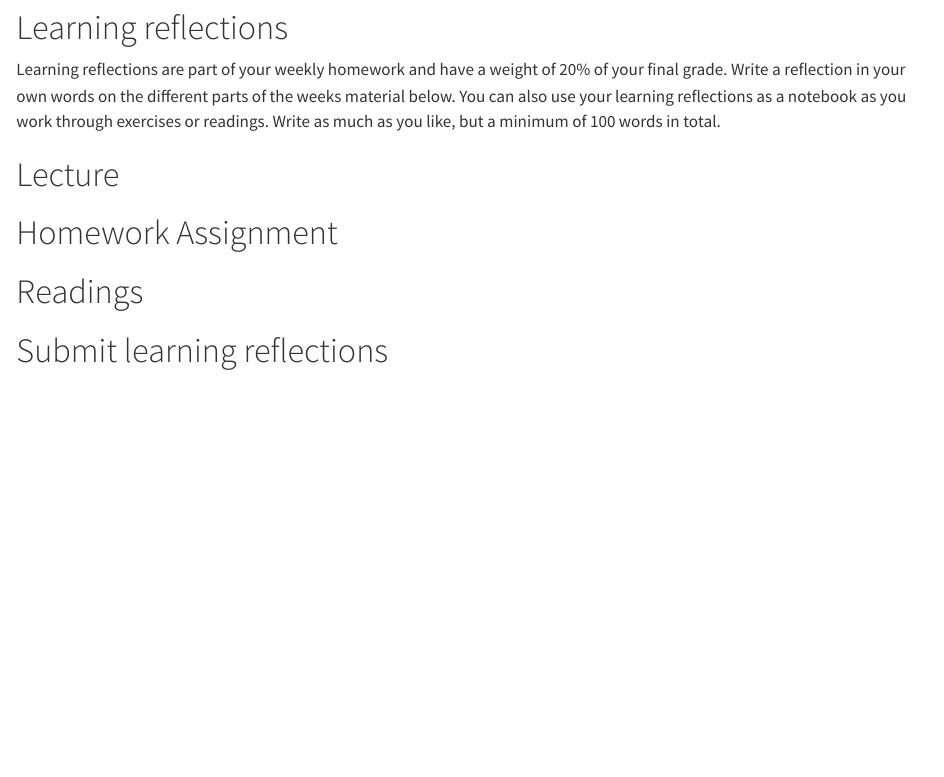
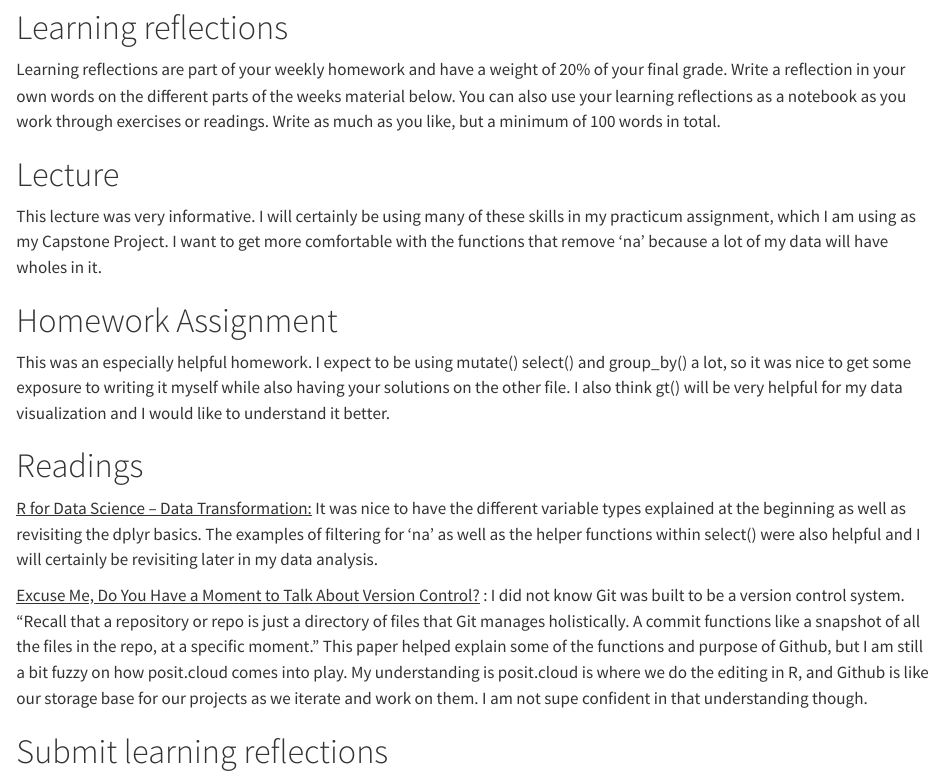
Before and after one commit to cven5999-ss25/wk-04-luke-seifert, a Quarto document (learning-04.qmd): the page in a window 1100 px wide, from 120 px down. Rendered offline with R 4.5, knitr and Pandoc in place of Quarto, with nearby package versions.

Commit message:
Luke - completed wk4 reflection HW

```diff
--- a/learning-04.qmd
+++ b/learning-04.qmd
@@ -13,15 +13,17 @@ Learning reflections are part of your weekly homework and have a weight of 20% o
 
 # Lecture
 
-<!--# Add your reflections on the lecture of this week here -->
+This lecture was very informative. I will certainly be using many of these skills in my practicum assignment, which I am using as my Capstone Project. I want to get more comfortable with the functions that remove ‘na’ because a lot of my data will have wholes in it.
 
 # Homework Assignment
 
-<!--# Add your reflections on the homework programming assignment here -->
+This was an especially helpful homework. I expect to be using mutate() select() and group_by() a lot, so it was nice to get some exposure to writing it myself while also having your solutions on the other file. I also think gt() will be very helpful for my data visualization and I would like to understand it better.
 
 # Readings
 
-<!--# Add your reflections on the required readings here -->
+[R for Data Science – Data Transformation:]{.underline} It was nice to have the different variable types explained at the beginning as well as revisiting the dplyr basics. The examples of filtering for ‘na’ as well as the helper functions within select() were also helpful and I will certainly be revisiting later in my data analysis.
+
+[Excuse Me, Do You Have a Moment to Talk About Version Control?]{.underline} : I did not know Git was built to be a version control system. “Recall that a repository or repo is just a directory of files that Git manages holistically. A commit functions like a snapshot of all the files in the repo, at a specific moment.” This paper helped explain some of the functions and purpose of Github, but I am still a bit fuzzy on how posit.cloud comes into play. My understanding is posit.cloud is where we do the editing in R, and Github is like our storage base for our projects as we iterate and work on them. I am not supe confident in that understanding though.
 
 # Submit learning reflections
 
```
